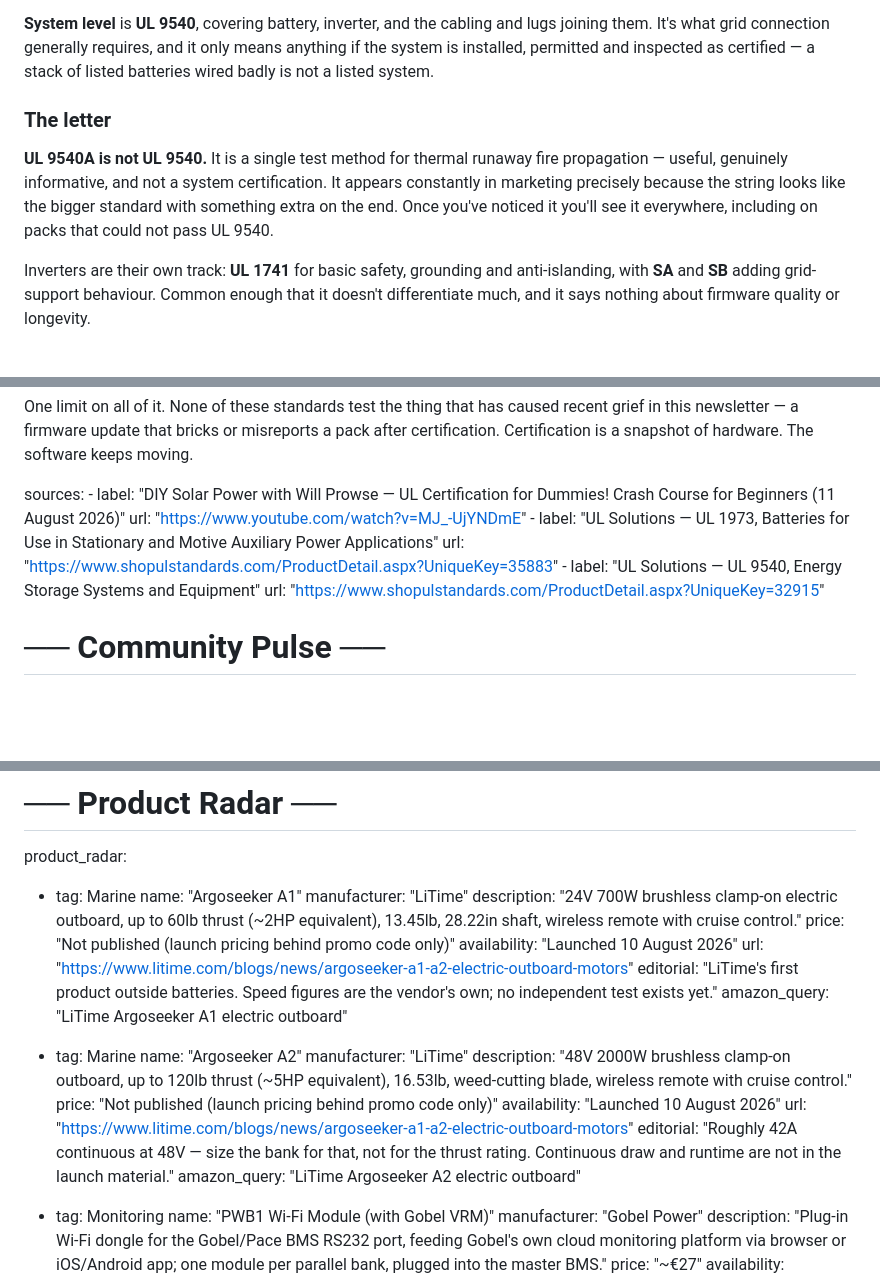
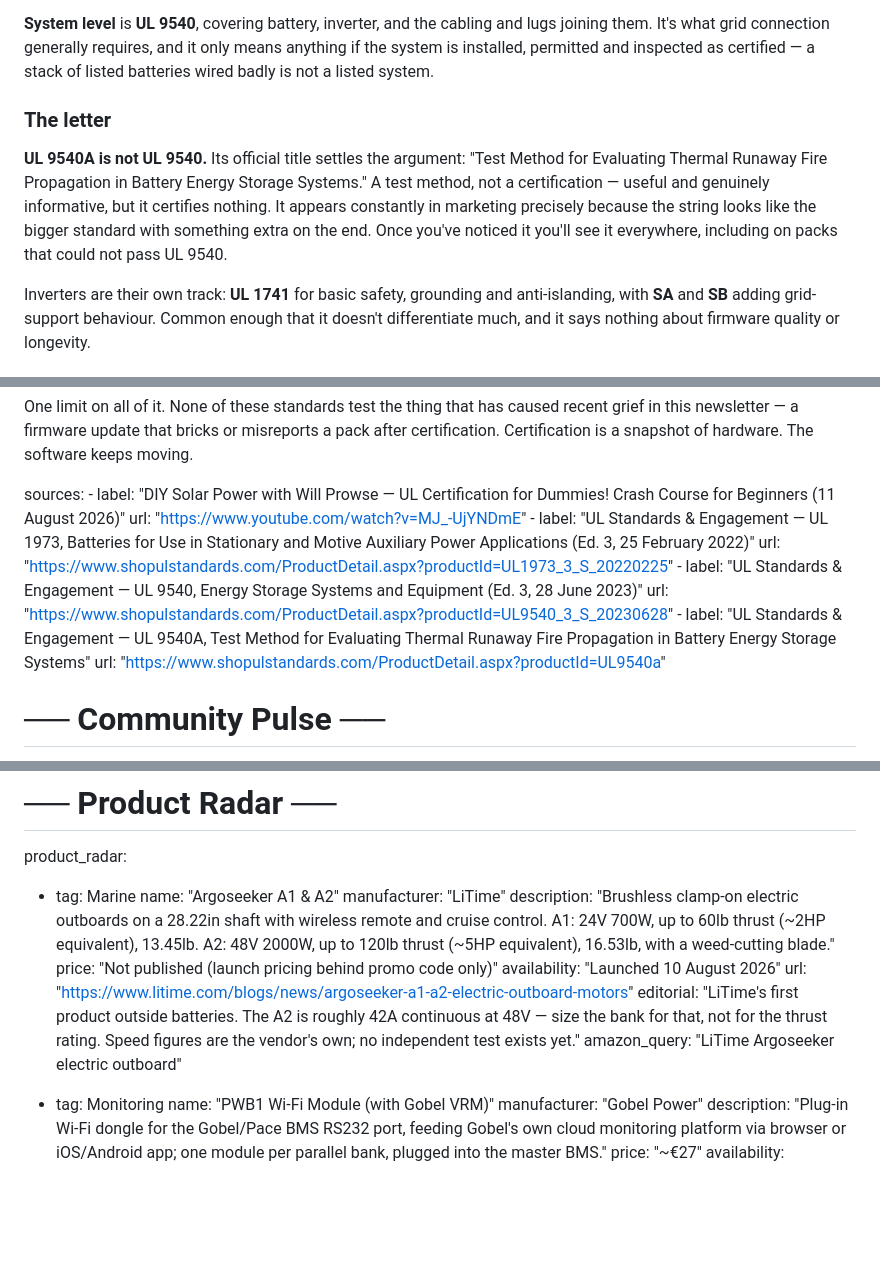
Before and after one commit to BlackMac/the-busbar, a Markdown page: src/editions/2026-08-17.md, 3 parts joined by grey strips. Drawn GitHub-style; blank space fills up the shorter version.

```diff
--- a/src/editions/2026-08-17.md
+++ b/src/editions/2026-08-17.md
@@ -92,7 +92,7 @@ background:
     <p><strong>Pack level</strong> is <strong>UL 1973</strong>, and this is the one that changes a purchase. It certifies the assembled battery — cells, BMS, busbars, enclosure, safety features — as tested by a laboratory. The underrated half is the factory audit: the manufacturer is inspected to confirm it keeps building the same thing. That matters in a market where budget vendors quietly swap cell suppliers and BMS models between production runs, so two packs bought six months apart aren't the same product. UL 1973 doesn't fix that by being a harder test; it fixes it by making the swap a recertification event.</p>
     <p><strong>System level</strong> is <strong>UL 9540</strong>, covering battery, inverter, and the cabling and lugs joining them. It's what grid connection generally requires, and it only means anything if the system is installed, permitted and inspected as certified — a stack of listed batteries wired badly is not a listed system.</p>
     <h3>The letter</h3>
-    <p><strong>UL 9540A is not UL 9540.</strong> It is a single test method for thermal runaway fire propagation — useful, genuinely informative, and not a system certification. It appears constantly in marketing precisely because the string looks like the bigger standard with something extra on the end. Once you've noticed it you'll see it everywhere, including on packs that could not pass UL 9540.</p>
+    <p><strong>UL 9540A is not UL 9540.</strong> Its official title settles the argument: "Test Method for Evaluating Thermal Runaway Fire Propagation in Battery Energy Storage Systems." A test method, not a certification — useful and genuinely informative, but it certifies nothing. It appears constantly in marketing precisely because the string looks like the bigger standard with something extra on the end. Once you've noticed it you'll see it everywhere, including on packs that could not pass UL 9540.</p>
     <p>Inverters are their own track: <strong>UL 1741</strong> for basic safety, grounding and anti-islanding, with <strong>SA</strong> and <strong>SB</strong> adding grid-support behaviour. Common enough that it doesn't differentiate much, and it says nothing about firmware quality or longevity.</p>
     <h3>The 12V gap</h3>
     <p>The asymmetry worth knowing: pack-level UL 1973 is now routine on 48V server-rack batteries, including sub-$1,000 ones. On <strong>12V</strong> it stays rare and expensive — Discover and Lithionics at the top, Epoch somewhere in the middle, and not much else. So the reader most likely to be told "get a UL 1973 battery" — the van or boat builder on 12V — is shopping in the thinnest part of the market. That gap, rather than any test detail, is the practical finding here. It's also the clearest argument for 48V architectures in new builds: the certified hardware is cheaper there, not dearer.</p>
@@ -100,10 +100,12 @@ background:
   sources:
     - label: "DIY Solar Power with Will Prowse — UL Certification for Dummies! Crash Course for Beginners (11 August 2026)"
       url: "https://www.youtube.com/watch?v=MJ_-UjYNDmE"
-    - label: "UL Solutions — UL 1973, Batteries for Use in Stationary and Motive Auxiliary Power Applications"
-      url: "https://www.shopulstandards.com/ProductDetail.aspx?UniqueKey=35883"
-    - label: "UL Solutions — UL 9540, Energy Storage Systems and Equipment"
-      url: "https://www.shopulstandards.com/ProductDetail.aspx?UniqueKey=32915"
+    - label: "UL Standards & Engagement — UL 1973, Batteries for Use in Stationary and Motive Auxiliary Power Applications (Ed. 3, 25 February 2022)"
+      url: "https://www.shopulstandards.com/ProductDetail.aspx?productId=UL1973_3_S_20220225"
+    - label: "UL Standards & Engagement — UL 9540, Energy Storage Systems and Equipment (Ed. 3, 28 June 2023)"
+      url: "https://www.shopulstandards.com/ProductDetail.aspx?productId=UL9540_3_S_20230628"
+    - label: "UL Standards & Engagement — UL 9540A, Test Method for Evaluating Thermal Runaway Fire Propagation in Battery Energy Storage Systems"
+      url: "https://www.shopulstandards.com/ProductDetail.aspx?productId=UL9540a"
 
 # ── Community Pulse ──
 community_pulse:
@@ -136,24 +138,14 @@ youtube:
 # ── Product Radar ──
 product_radar:
   - tag: Marine
-    name: "Argoseeker A1"
+    name: "Argoseeker A1 & A2"
     manufacturer: "LiTime"
-    description: "24V 700W brushless clamp-on electric outboard, up to 60lb thrust (~2HP equivalent), 13.45lb, 28.22in shaft, wireless remote with cruise control."
+    description: "Brushless clamp-on electric outboards on a 28.22in shaft with wireless remote and cruise control. A1: 24V 700W, up to 60lb thrust (~2HP equivalent), 13.45lb. A2: 48V 2000W, up to 120lb thrust (~5HP equivalent), 16.53lb, with a weed-cutting blade."
     price: "Not published (launch pricing behind promo code only)"
     availability: "Launched 10 August 2026"
     url: "https://www.litime.com/blogs/news/argoseeker-a1-a2-electric-outboard-motors"
-    editorial: "LiTime's first product outside batteries. Speed figures are the vendor's own; no independent test exists yet."
-    amazon_query: "LiTime Argoseeker A1 electric outboard"
-
-  - tag: Marine
-    name: "Argoseeker A2"
-    manufacturer: "LiTime"
-    description: "48V 2000W brushless clamp-on outboard, up to 120lb thrust (~5HP equivalent), 16.53lb, weed-cutting blade, wireless remote with cruise control."
-    price: "Not published (launch pricing behind promo code only)"
-    availability: "Launched 10 August 2026"
-    url: "https://www.litime.com/blogs/news/argoseeker-a1-a2-electric-outboard-motors"
-    editorial: "Roughly 42A continuous at 48V — size the bank for that, not for the thrust rating. Continuous draw and runtime are not in the launch material."
-    amazon_query: "LiTime Argoseeker A2 electric outboard"
+    editorial: "LiTime's first product outside batteries. The A2 is roughly 42A continuous at 48V — size the bank for that, not for the thrust rating. Speed figures are the vendor's own; no independent test exists yet."
+    amazon_query: "LiTime Argoseeker electric outboard"
 
   - tag: Monitoring
     name: "PWB1 Wi-Fi Module (with Gobel VRM)"
```
Also changed, not shown: editions/run-logs/2026-08-17.md (+13 -11 lines).
